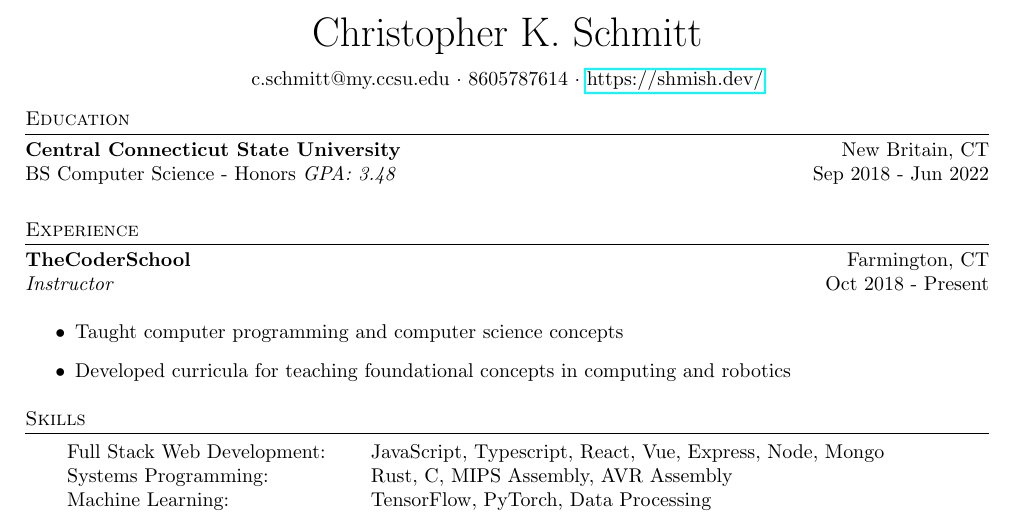
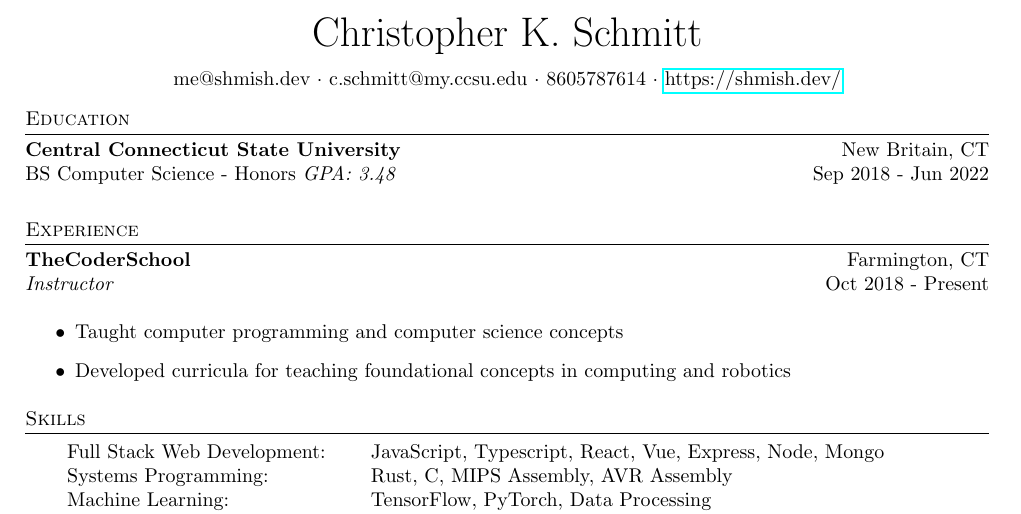
Before and after one commit to shmishtopher/CV, a LaTeX CV (cv.tex): part of the page, cut so that both start at the same text. Compiled offline with pdfLaTeX.

Commit message:
Added new email

```diff
--- a/cv.tex
+++ b/cv.tex
@@ -84,7 +84,7 @@
   \begin{center}
     {\huge Christopher K. Schmitt}\\
     \vspace{8pt}
-    c.schmitt@my.ccsu.edu $\cdot$ 8605787614 $\cdot$ \href{https://shmish.dev/}{https://shmish.dev/}\\
+    me@shmish.dev $\cdot$ c.schmitt@my.ccsu.edu $\cdot$ 8605787614 $\cdot$ \href{https://shmish.dev/}{https://shmish.dev/}\\
   \end{center}
 
   \begin{cvsection}{Education}
```
Also changed, not shown: cv.pdf.
